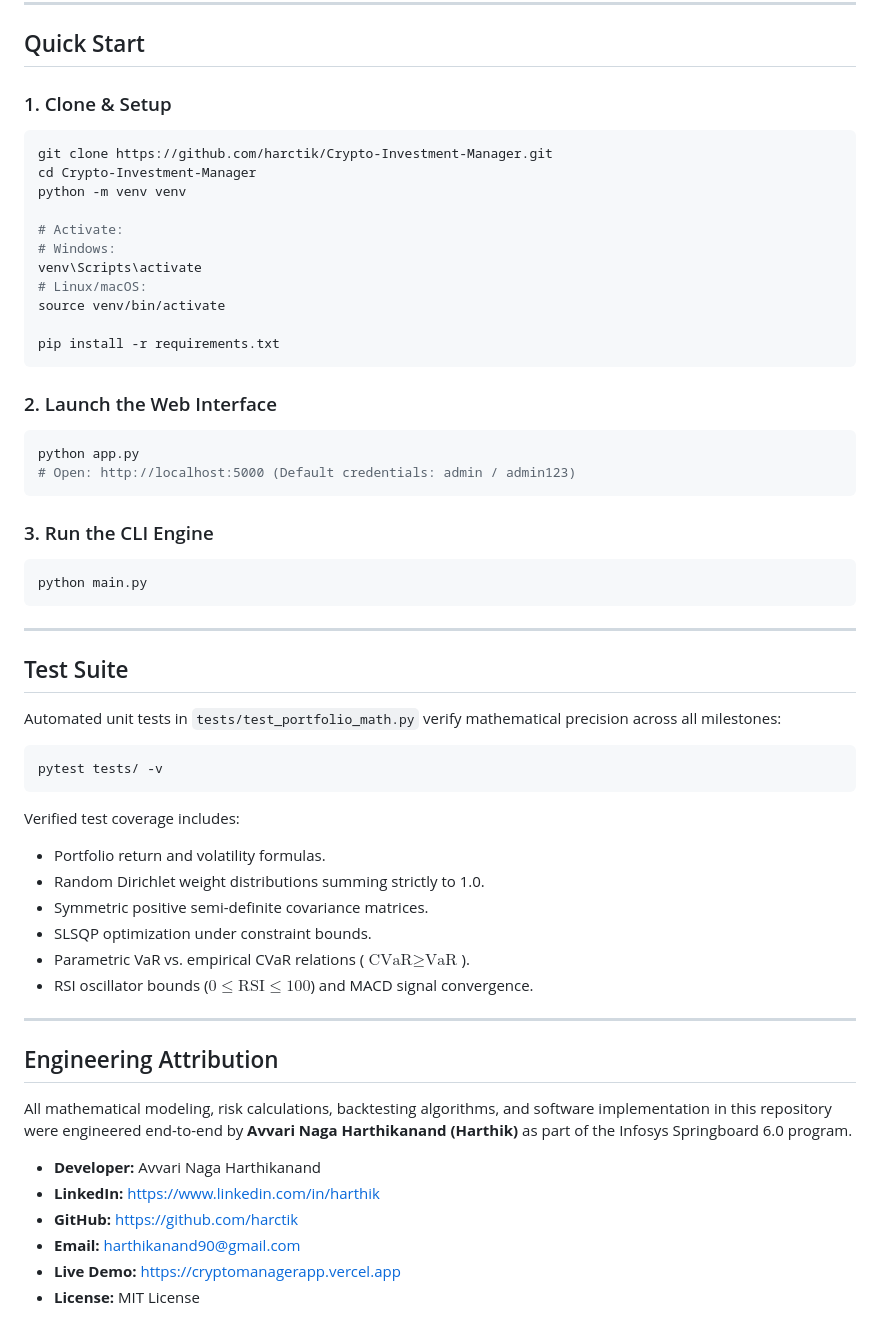
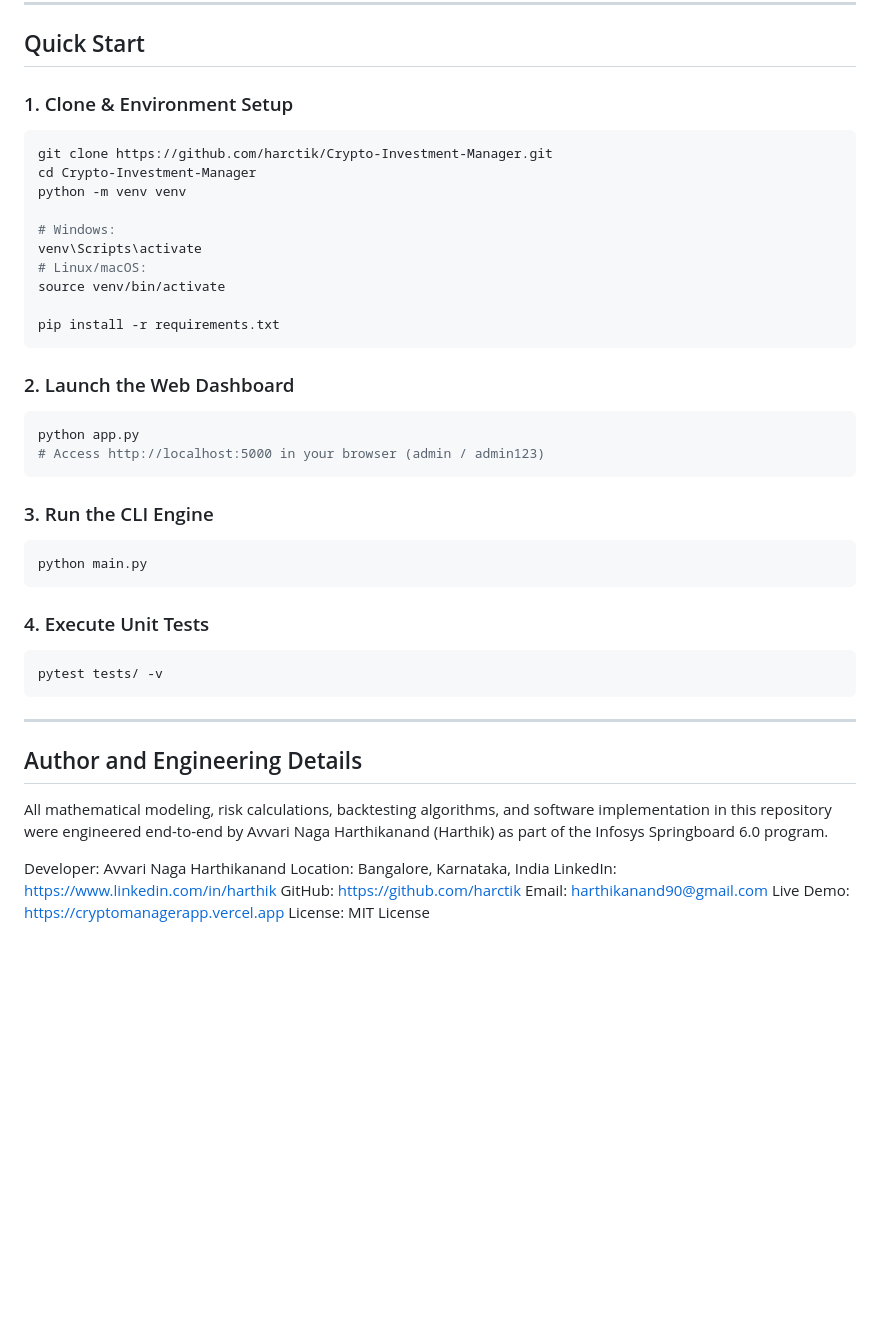
Before and after one commit to harctik/Crypto-Investment-Manager, a Markdown page: README.md, the part around one of its changes. Rendered like a GitHub page; blank space fills up the shorter version.

````diff
--- a/README.md
+++ b/README.md
@@ -108,13 +88,12 @@ CryptoManager/
 
 ## Quick Start
 
-### 1. Clone & Setup
+### 1. Clone & Environment Setup
 ```bash
 git clone https://github.com/harctik/Crypto-Investment-Manager.git
 cd Crypto-Investment-Manager
 python -m venv venv
 
-# Activate:
 # Windows:
 venv\Scripts\activate
 # Linux/macOS:
@@ -123,10 +102,10 @@ source venv/bin/activate
 pip install -r requirements.txt
 ```
 
-### 2. Launch the Web Interface
+### 2. Launch the Web Dashboard
 ```bash
 python app.py
-# Open: http://localhost:5000 (Default credentials: admin / admin123)
+# Access http://localhost:5000 in your browser (admin / admin123)
 ```
 
 ### 3. Run the CLI Engine
@@ -134,33 +113,21 @@ python app.py
 python main.py
 ```
 
----
-
-## Test Suite
-
-Automated unit tests in `tests/test_portfolio_math.py` verify mathematical precision across all milestones:
-
+### 4. Execute Unit Tests
 ```bash
 pytest tests/ -v
 ```
 
-Verified test coverage includes:
-- Portfolio return and volatility formulas.
-- Random Dirichlet weight distributions summing strictly to 1.0.
-- Symmetric positive semi-definite covariance matrices.
-- SLSQP optimization under constraint bounds.
-- Parametric VaR vs. empirical CVaR relations ($\text{CVaR} \ge \text{VaR}$).
-- RSI oscillator bounds ($0 \le \text{RSI} \le 100$) and MACD signal convergence.
-
 ---
 
-## Engineering Attribution
+## Author and Engineering Details
 
-All mathematical modeling, risk calculations, backtesting algorithms, and software implementation in this repository were engineered end-to-end by **Avvari Naga Harthikanand (Harthik)** as part of the Infosys Springboard 6.0 program.
+All mathematical modeling, risk calculations, backtesting algorithms, and software implementation in this repository were engineered end-to-end by Avvari Naga Harthikanand (Harthik) as part of the Infosys Springboard 6.0 program.
 
-- **Developer:** Avvari Naga Harthikanand
-- **LinkedIn:** https://www.linkedin.com/in/harthik
-- **GitHub:** https://github.com/harctik
-- **Email:** harthikanand90@gmail.com
-- **Live Demo:** https://cryptomanagerapp.vercel.app
-- **License:** MIT License
+Developer: Avvari Naga Harthikanand
+Location: Bangalore, Karnataka, India
+LinkedIn: https://www.linkedin.com/in/harthik
+GitHub: https://github.com/harctik
+Email: harthikanand90@gmail.com
+Live Demo: https://cryptomanagerapp.vercel.app
+License: MIT License
````
Also changed, not shown: other parts of README.md (+38 -58 lines), Flask_Dashboard.png (added), Milestone1_Init.png (added), Milestone2_Mix.png (added), Milestone3_Risk.png (added), Milestone4_Rules.png (added), Milestone5_Backtest.png (added), 3 other files.
